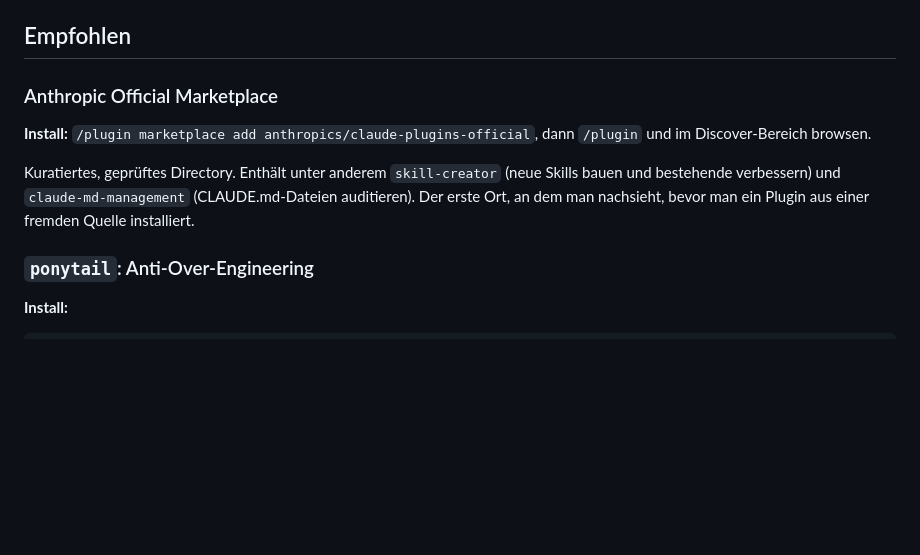
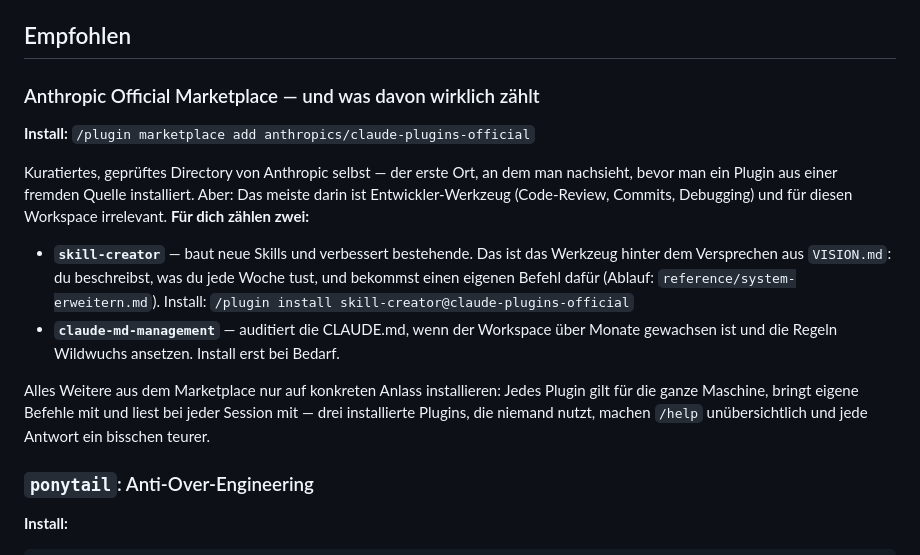
Before and after one commit to luka-commits/startup-setup, a Markdown page: reference/plugins.md, the part around the change. GitHub-like rendering; blank space fills up the shorter version.

Commit message:
Plugins kuratiert (skill-creator als Standard) + Firecrawl-Key-Anleitung (eigener Kunden-Account)
Co-Authored-By: Claude Fable 5 <noreply@anthropic.com>

```diff
--- a/reference/plugins.md
+++ b/reference/plugins.md
@@ -8,11 +8,16 @@ Für die zwei empfohlenen Kommandozeilen-Werkzeuge (firecrawl, playwright) siehe
 
 ## Empfohlen
 
-### Anthropic Official Marketplace
+### Anthropic Official Marketplace — und was davon wirklich zählt
 
-**Install:** `/plugin marketplace add anthropics/claude-plugins-official`, dann `/plugin` und im Discover-Bereich browsen.
+**Install:** `/plugin marketplace add anthropics/claude-plugins-official`
 
-Kuratiertes, geprüftes Directory. Enthält unter anderem `skill-creator` (neue Skills bauen und bestehende verbessern) und `claude-md-management` (CLAUDE.md-Dateien auditieren). Der erste Ort, an dem man nachsieht, bevor man ein Plugin aus einer fremden Quelle installiert.
+Kuratiertes, geprüftes Directory von Anthropic selbst — der erste Ort, an dem man nachsieht, bevor man ein Plugin aus einer fremden Quelle installiert. Aber: Das meiste darin ist Entwickler-Werkzeug (Code-Review, Commits, Debugging) und für diesen Workspace irrelevant. **Für dich zählen zwei:**
+
+- **`skill-creator`** — baut neue Skills und verbessert bestehende. Das ist das Werkzeug hinter dem Versprechen aus `VISION.md`: du beschreibst, was du jede Woche tust, und bekommst einen eigenen Befehl dafür (Ablauf: `reference/system-erweitern.md`). Install: `/plugin install skill-creator@claude-plugins-official`
+- **`claude-md-management`** — auditiert die CLAUDE.md, wenn der Workspace über Monate gewachsen ist und die Regeln Wildwuchs ansetzen. Install erst bei Bedarf.
+
+Alles Weitere aus dem Marketplace nur auf konkreten Anlass installieren: Jedes Plugin gilt für die ganze Maschine, bringt eigene Befehle mit und liest bei jeder Session mit — drei installierte Plugins, die niemand nutzt, machen `/help` unübersichtlich und jede Antwort ein bisschen teurer.
 
 ### `ponytail`: Anti-Over-Engineering
 
```
Also changed, not shown: reference/tools.md (+16 -4 lines).
